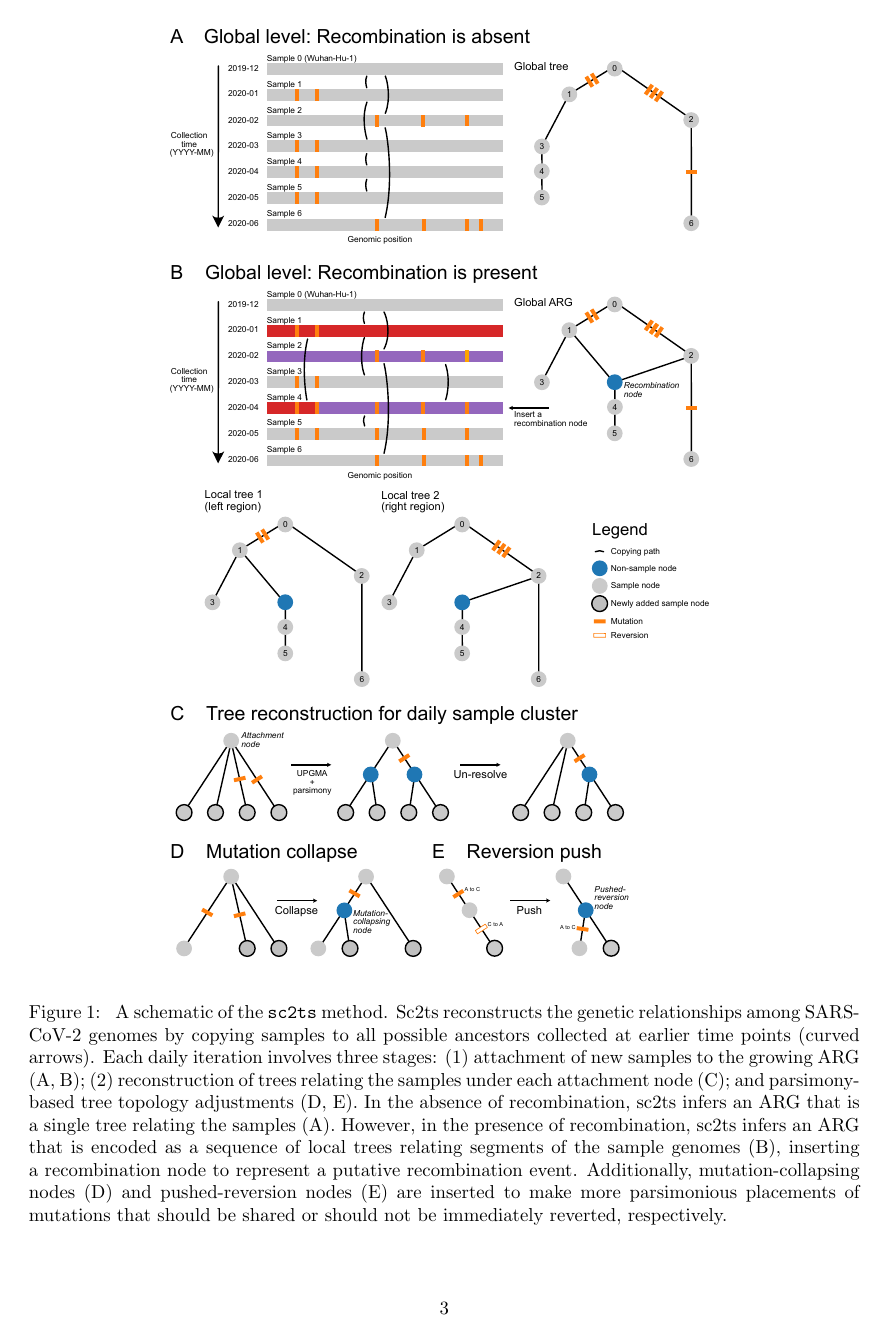
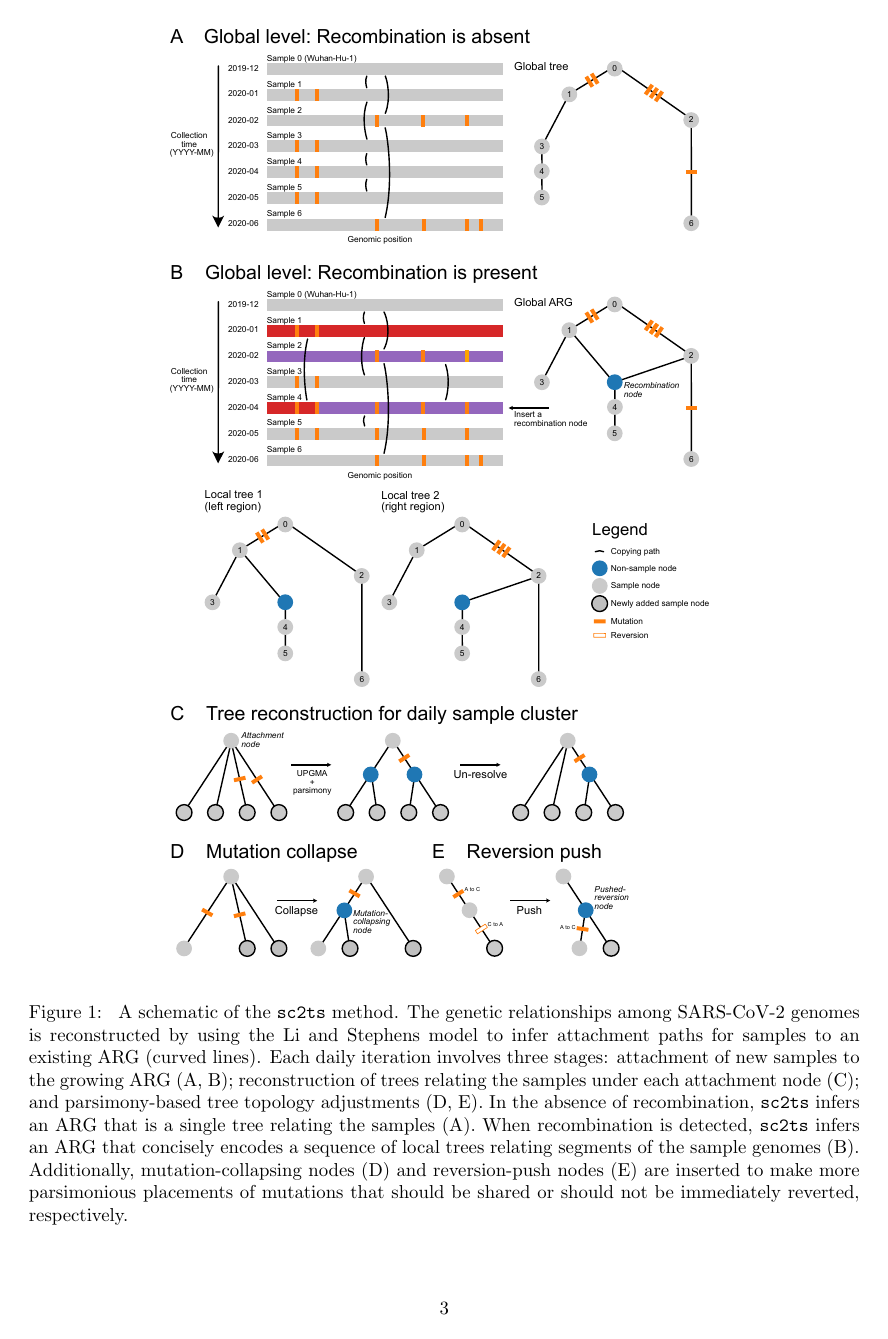
Before and after one commit to jeromekelleher/sc2ts-paper, a LaTeX paper (paper.tex): page 3 of 40. Compiled offline with pdfLaTeX.

Commit message:
Define LS HMM earlier

```diff
--- a/paper.tex
+++ b/paper.tex
@@ -184,17 +181,19 @@ tree sequence data structure.
 \includegraphics[width=0.7\textwidth]{figures/overview_sc2ts.pdf}
 \caption{\label{fig:overview_sc2ts}
 A schematic of the \texttt{sc2ts} method.
-Sc2ts reconstructs the genetic relationships
-among SARS-CoV-2 genomes by copying samples to all possible ancestors collected
-at earlier time points (curved arrows). Each daily iteration involves three stages:
-(1) attachment of new samples to the growing ARG (A, B); (2) reconstruction of
-trees relating the samples under each attachment node (C); and parsimony-based
-tree topology adjustments (D, E). In the absence of  recombination, sc2ts
-infers an ARG that is a single tree relating the samples (A). However, in the
-presence of recombination, sc2ts infers an ARG that is encoded as a sequence of
-local trees relating segments of the sample genomes (B), inserting a
-recombination node to represent a putative recombination event. Additionally,
-mutation-collapsing nodes (D) and pushed-reversion nodes (E) are inserted to
+The genetic relationships among SARS-CoV-2 genomes is
+reconstructed by using the Li and Stephens
+model to infer attachment paths for samples to an existing ARG (curved lines).
+Each daily iteration involves three stages:
+attachment of new samples to the growing ARG (A, B);
+reconstruction of trees relating the samples under each attachment node (C);
+and parsimony-based tree topology adjustments (D, E).
+In the absence of  recombination, \texttt{sc2ts}
+infers an ARG that is a single tree relating the samples (A).
+When recombination is detected, \texttt{sc2ts} infers
+an ARG that concisely encodes a sequence of local trees relating segments
+of the sample genomes (B). Additionally,
+mutation-collapsing nodes (D) and reversion-push nodes (E) are inserted to
 make more parsimonious placements of mutations that should be shared or should
 not be immediately reverted, respectively.}
 \end{figure}
```
Also changed, not shown: paper.tex (13 more changed lines).
